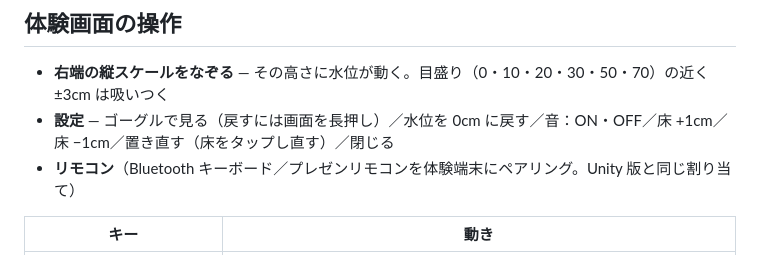
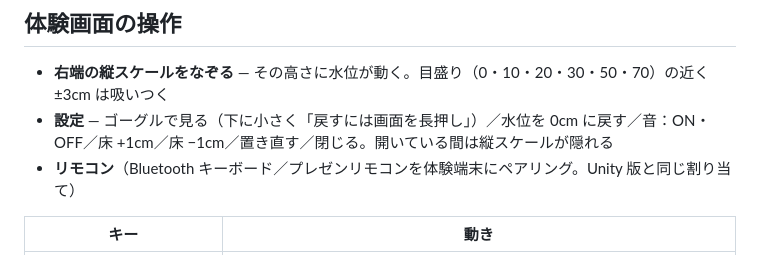
Before and after one commit to kawatalabhousing-hub/flood-scope, a Markdown page: README.md, the part around the change. Rendered like a GitHub page.

Commit message:
README: update settings panel labels
Co-Authored-By: Claude Opus 5 (1M context) <noreply@anthropic.com>

```diff
--- a/README.md
+++ b/README.md
@@ -35,7 +35,7 @@
 
 ## 体験画面の操作
 - **右端の縦スケールをなぞる** — その高さに水位が動く。目盛り（0・10・20・30・50・70）の近く ±3cm は吸いつく
-- **設定** — ゴーグルで見る（戻すには画面を長押し）／水位を 0cm に戻す／音：ON・OFF／床 +1cm／床 −1cm／置き直す（床をタップし直す）／閉じる
+- **設定** — ゴーグルで見る（下に小さく「戻すには画面を長押し」）／水位を 0cm に戻す／音：ON・OFF／床 +1cm／床 −1cm／置き直す／閉じる。開いている間は縦スケールが隠れる
 - **リモコン**（Bluetooth キーボード／プレゼンリモコンを体験端末にペアリング。Unity 版と同じ割り当て）
 
 | キー | 動き |
```
